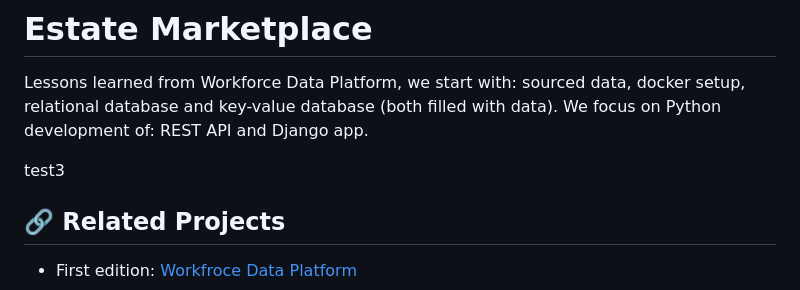
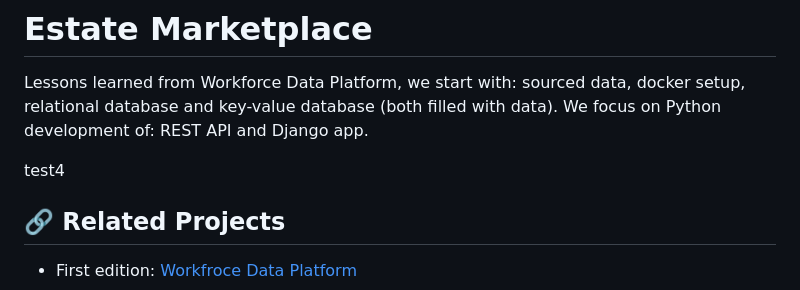
Before and after one commit to SzymkowskiDev/estate-marketplace, a Markdown page: README.md, the part around the change. Drawn GitHub-style.

```diff
--- a/README.md
+++ b/README.md
@@ -3,7 +3,7 @@
 # Estate Marketplace
 Lessons learned from Workforce Data Platform, we start with: sourced data, docker setup, relational database and key-value database (both filled with data). We focus on Python development of: REST API and Django app.
 
-test3
+test4
 
 ## 🔗 Related Projects
 * First edition: [Workfroce Data Platform](https://github.com/SzymkowskiDev/workforce-data-platform)
```
